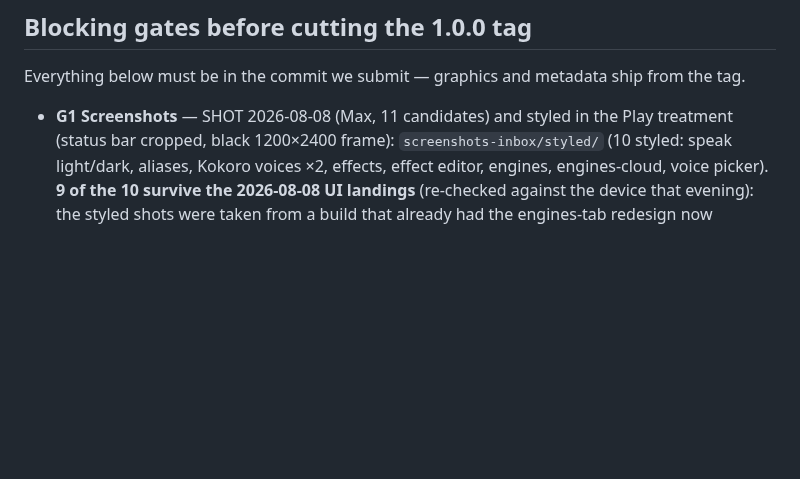
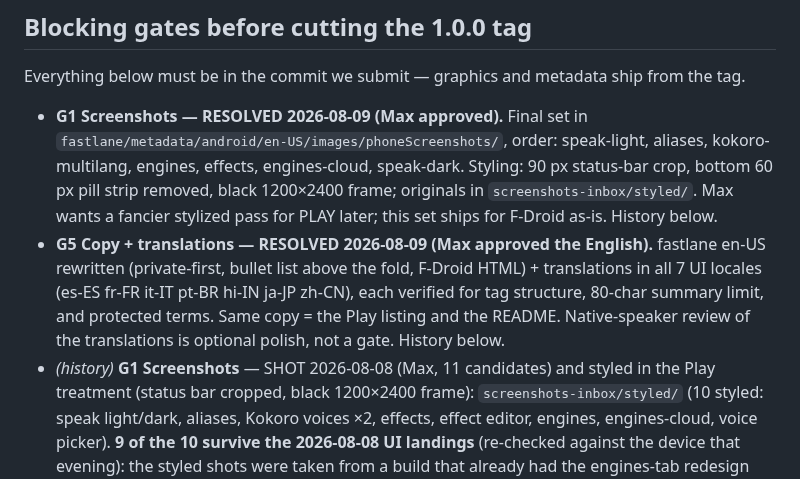
Before and after one commit to maxwhipw/marmalade-tts-android, a Markdown page: docs/release/FDROID-RELEASE-PLAN.md, the part around the change. Rendered like a GitHub page; blank space fills up the shorter version.

Commit message:
docs(release): G1 + G5 resolved — approved copy, screenshots, translations
Co-Authored-By: Claude Fable 5 <noreply@anthropic.com>

```diff
--- a/docs/release/FDROID-RELEASE-PLAN.md
+++ b/docs/release/FDROID-RELEASE-PLAN.md
@@ -46,7 +46,21 @@ is the complete corrected re-cut.
 Everything below must be in the commit we submit — graphics and
 metadata ship from the tag.
 
-- **G1 Screenshots** — SHOT 2026-08-08 (Max, 11 candidates) and styled
+- **G1 Screenshots — RESOLVED 2026-08-09 (Max approved).** Final set in
+  `fastlane/metadata/android/en-US/images/phoneScreenshots/`, order:
+  speak-light, aliases, kokoro-multilang, engines, effects,
+  engines-cloud, speak-dark. Styling: 90 px status-bar crop, bottom
+  60 px pill strip removed, black 1200×2400 frame; originals in
+  `screenshots-inbox/styled/`. Max wants a fancier stylized pass for
+  PLAY later; this set ships for F-Droid as-is. History below.
+- **G5 Copy + translations — RESOLVED 2026-08-09 (Max approved the
+  English).** fastlane en-US rewritten (private-first, bullet list
+  above the fold, F-Droid HTML) + translations in all 7 UI locales
+  (es-ES fr-FR it-IT pt-BR hi-IN ja-JP zh-CN), each verified for tag
+  structure, 80-char summary limit, and protected terms. Same copy =
+  the Play listing and the README. Native-speaker review of the
+  translations is optional polish, not a gate. History below.
+- *(history)* **G1 Screenshots** — SHOT 2026-08-08 (Max, 11 candidates) and styled
   in the Play treatment (status bar cropped, black 1200×2400 frame):
   `screenshots-inbox/styled/` (10 styled: speak light/dark, aliases,
   Kokoro voices ×2, effects, effect editor, engines, engines-cloud,
```
